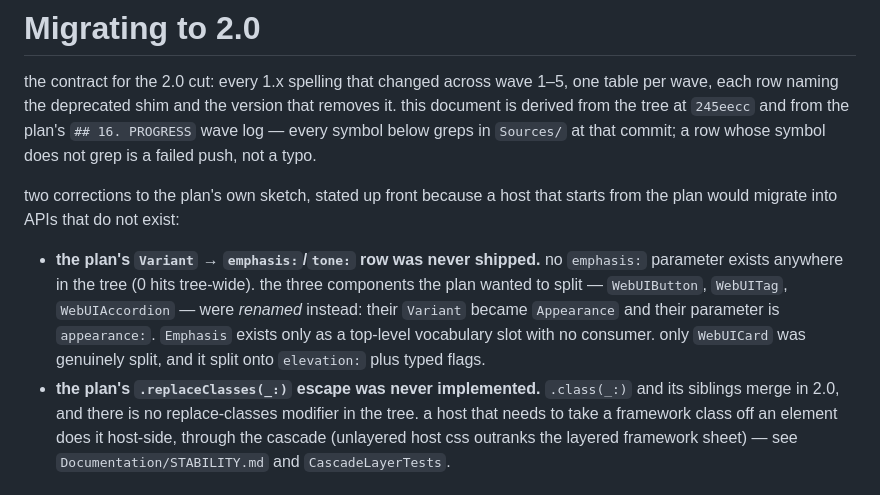
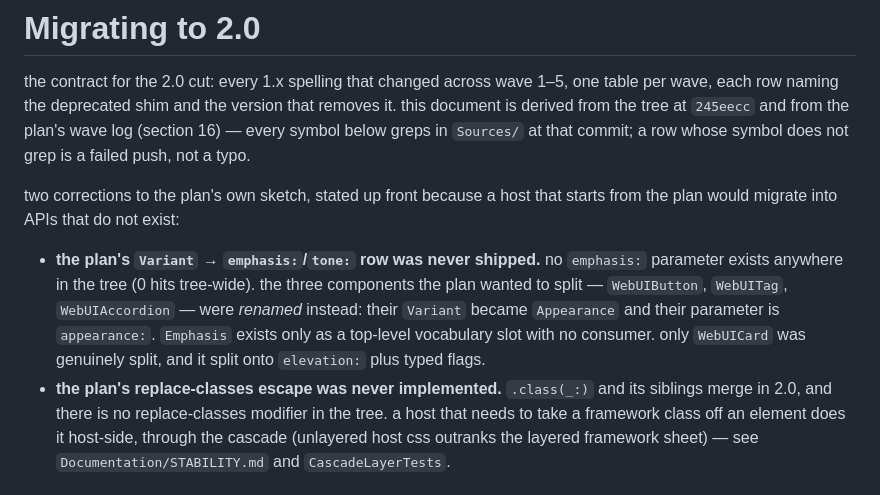
Before and after one commit to tannerdsilva/no-webui, a Markdown page: Documentation/MIGRATION_2_0.md, the part around the change. Rendered like a GitHub page.

Commit message:
docs(migration): the 2.0 migration guide, derived from the wave log

```diff
--- a/Documentation/MIGRATION_2_0.md
+++ b/Documentation/MIGRATION_2_0.md
@@ -3,7 +3,7 @@
 the contract for the 2.0 cut: every 1.x spelling that changed across wave 1–5,
 one table per wave, each row naming the deprecated shim and the version that
 removes it. this document is derived from the tree at `245eecc` and from the
-plan's `## 16. PROGRESS` wave log — every symbol below greps in `Sources/` at
+plan's wave log (section 16) — every symbol below greps in `Sources/` at
 that commit; a row whose symbol does not grep is a failed push, not a typo.
 
 two corrections to the plan's own sketch, stated up front because a host that
@@ -16,7 +16,7 @@ starts from the plan would migrate into APIs that do not exist:
   `Appearance` and their parameter is `appearance:`. `Emphasis` exists only
   as a top-level vocabulary slot with no consumer. only `WebUICard` was
   genuinely split, and it split onto `elevation:` plus typed flags.
-- **the plan's `.replaceClasses(_:)` escape was never implemented.** `.class(_:)`
+- **the plan's replace-classes escape was never implemented.** `.class(_:)`
   and its siblings merge in 2.0, and there is no replace-classes modifier in the
   tree. a host that needs to take a framework class off an element does it
   host-side, through the cascade (unlayered host css outranks the layered
```
